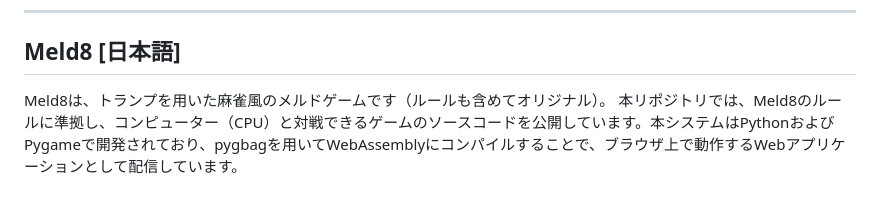
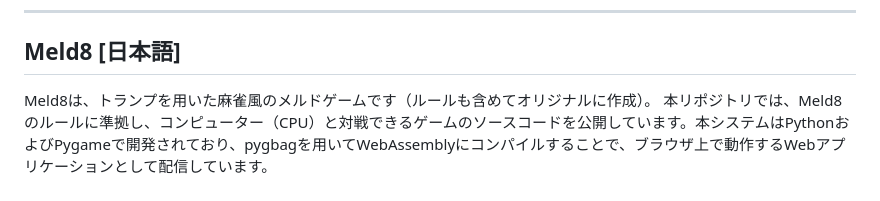
Before and after one commit to meld8dev/meld8, a Markdown page: README.md, the part around the change. Drawn GitHub-style.

```diff
--- a/README.md
+++ b/README.md
@@ -6,7 +6,7 @@
 
 ## Meld8 [日本語]
 
-Meld8は、トランプを用いた麻雀風のメルドゲームです（ルールも含めてオリジナル）。
+Meld8は、トランプを用いた麻雀風のメルドゲームです（ルールも含めてオリジナルに作成）。
 本リポジトリでは、Meld8のルールに準拠し、コンピューター（CPU）と対戦できるゲームのソースコードを公開しています。本システムはPythonおよびPygameで開発されており、pygbagを用いてWebAssemblyにコンパイルすることで、ブラウザ上で動作するWebアプリケーションとして配信しています。
 
 ### 配信URL
```
